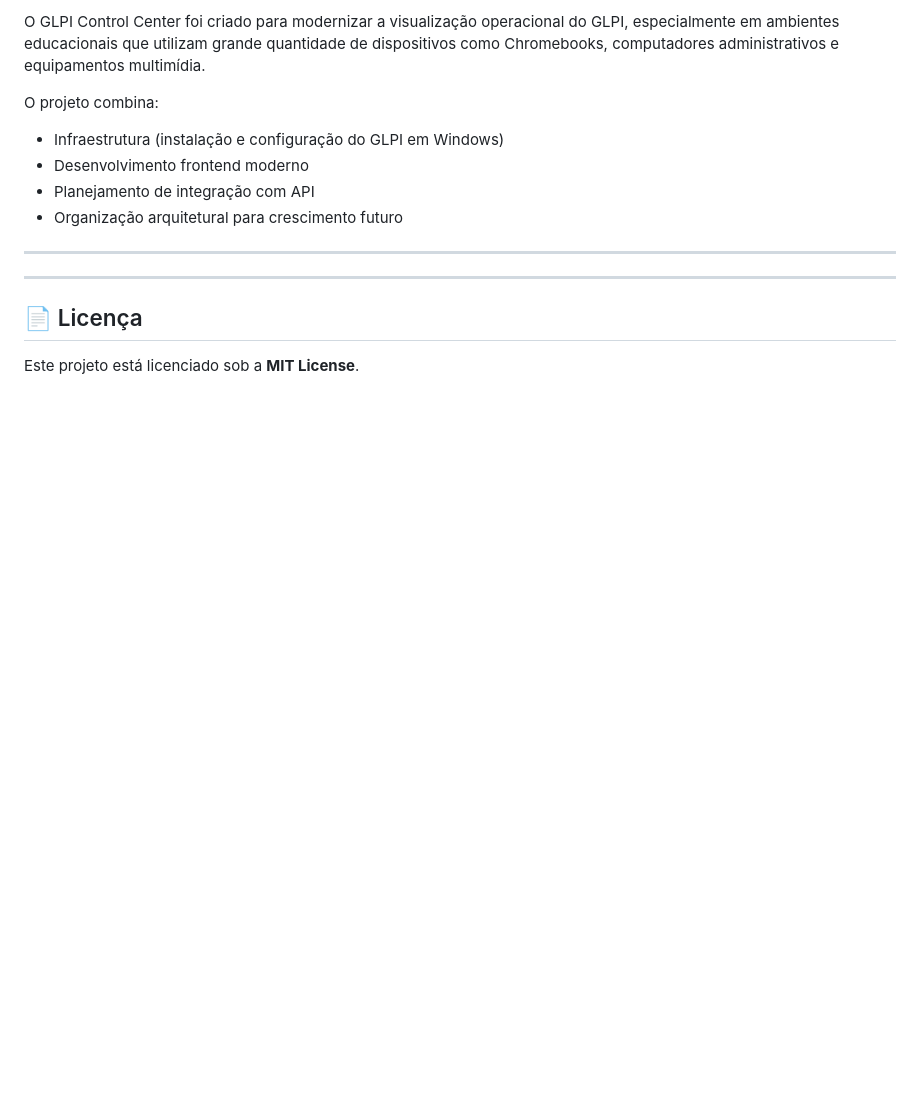
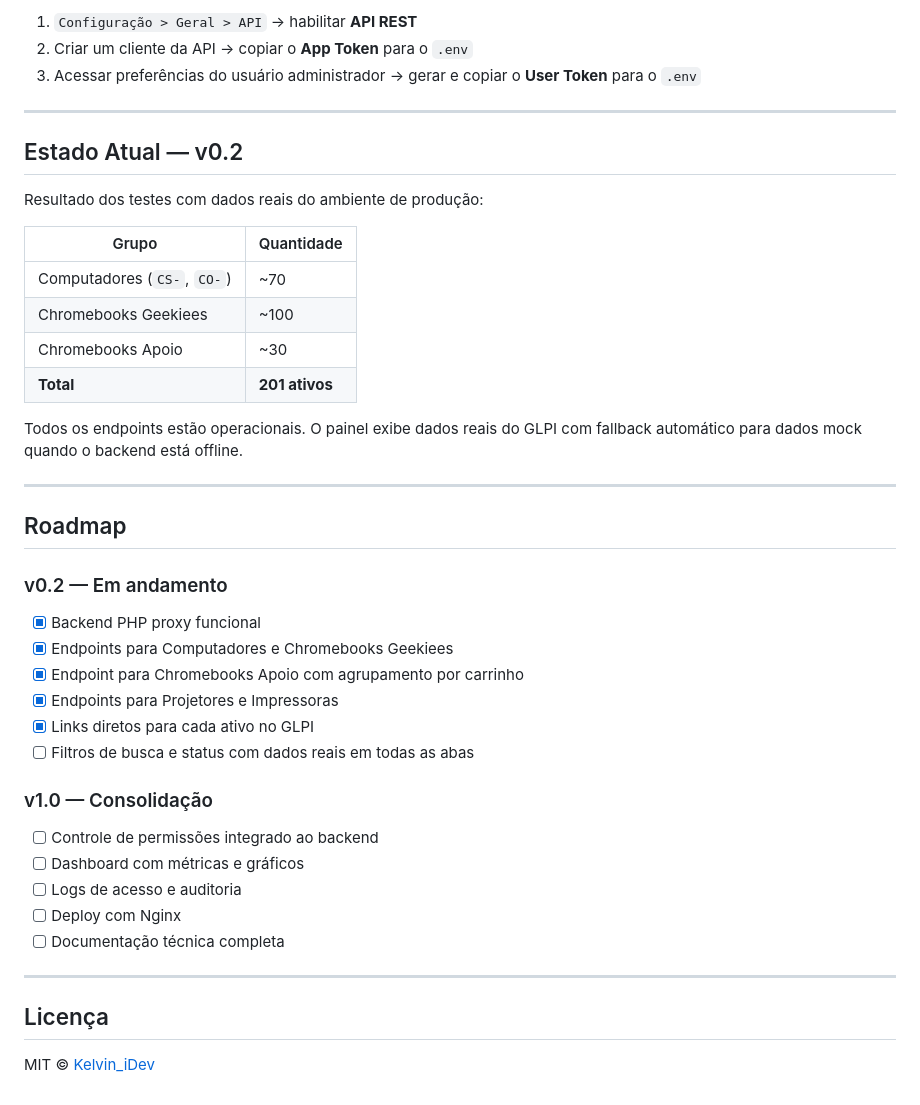
Before and after one commit to kelvinRosendo/GLPI-Control-Center, a Markdown page: README.md, the part around one of its changes. GitHub-like rendering; blank space fills up the shorter version.

```diff
--- a/README.md
+++ b/README.md
@@ -128,18 +171,44 @@ A integração será realizada via API REST do GLPI utilizando um backend proxy
 
-O GLPI Control Center foi criado para modernizar a visualização operacional do GLPI, especialmente em ambientes educacionais que utilizam grande quantidade de dispositivos como Chromebooks, computadores administrativos e equipamentos multimídia.
-
-O projeto combina:
-
-- Infraestrutura (instalação e configuração do GLPI em Windows)
-- Desenvolvimento frontend moderno
-- Planejamento de integração com API
-- Organização arquitetural para crescimento futuro
+1. `Configuração > Geral > API` → habilitar **API REST**
+2. Criar um cliente da API → copiar o **App Token** para o `.env`
+3. Acessar preferências do usuário administrador → gerar e copiar o **User Token** para o `.env`
 
 ---
 
+## Estado Atual — v0.2
+
+Resultado dos testes com dados reais do ambiente de produção:
+
+| Grupo | Quantidade |
+|-------|-----------|
+| Computadores (`CS-`, `CO-`) | ~70 |
+| Chromebooks Geekiees | ~100 |
+| Chromebooks Apoio | ~30 |
+| **Total** | **201 ativos** |
+
+Todos os endpoints estão operacionais. O painel exibe dados reais do GLPI com fallback automático para dados mock quando o backend está offline.
 
 ---
 
-## 📄 Licença
+## Roadmap
 
-Este projeto está licenciado sob a **MIT License**.
+### v0.2 — Em andamento
+- [x] Backend PHP proxy funcional
+- [x] Endpoints para Computadores e Chromebooks Geekiees
+- [x] Endpoint para Chromebooks Apoio com agrupamento por carrinho
+- [x] Endpoints para Projetores e Impressoras
+- [x] Links diretos para cada ativo no GLPI
+- [ ] Filtros de busca e status com dados reais em todas as abas
+
+### v1.0 — Consolidação
+- [ ] Controle de permissões integrado ao backend
+- [ ] Dashboard com métricas e gráficos
+- [ ] Logs de acesso e auditoria
+- [ ] Deploy com Nginx
+- [ ] Documentação técnica completa
+
+---
+
+## Licença
+
+MIT © [Kelvin_iDev](https://github.com/kelvin-idev)
```
Also changed, not shown: other parts of README.md (+124 -81 lines).
